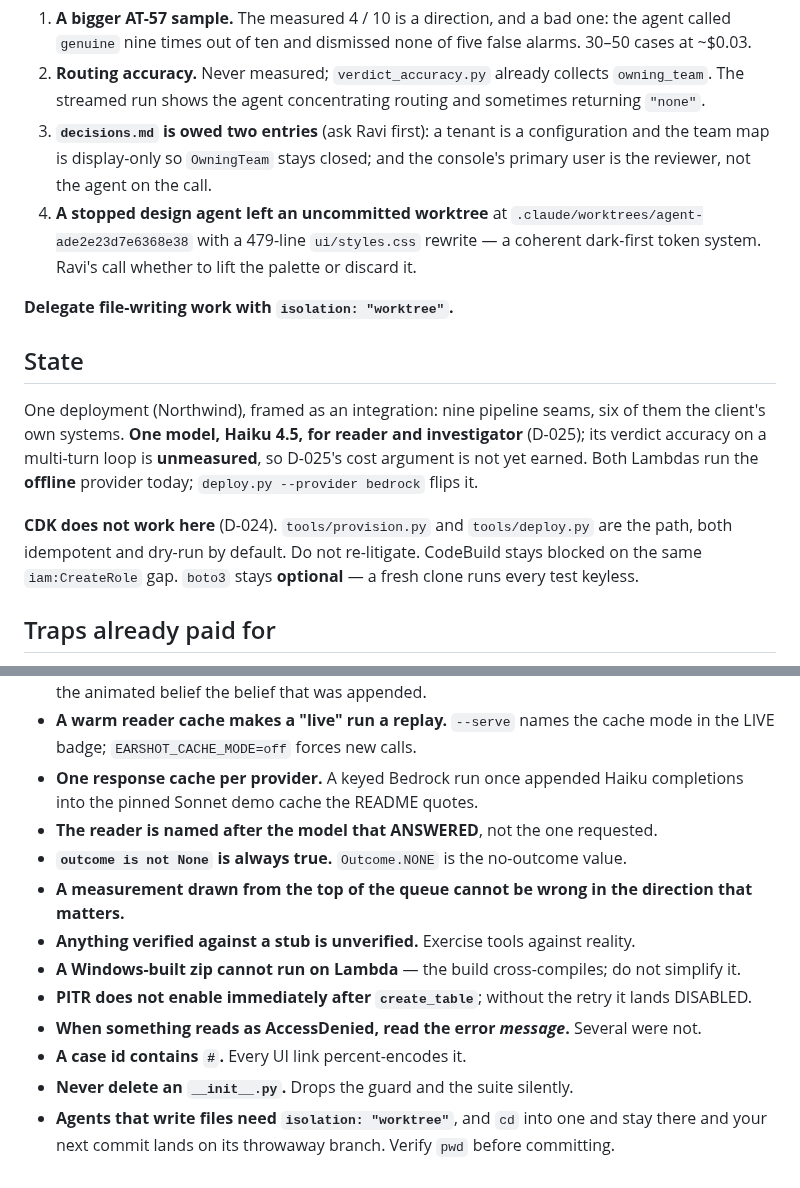
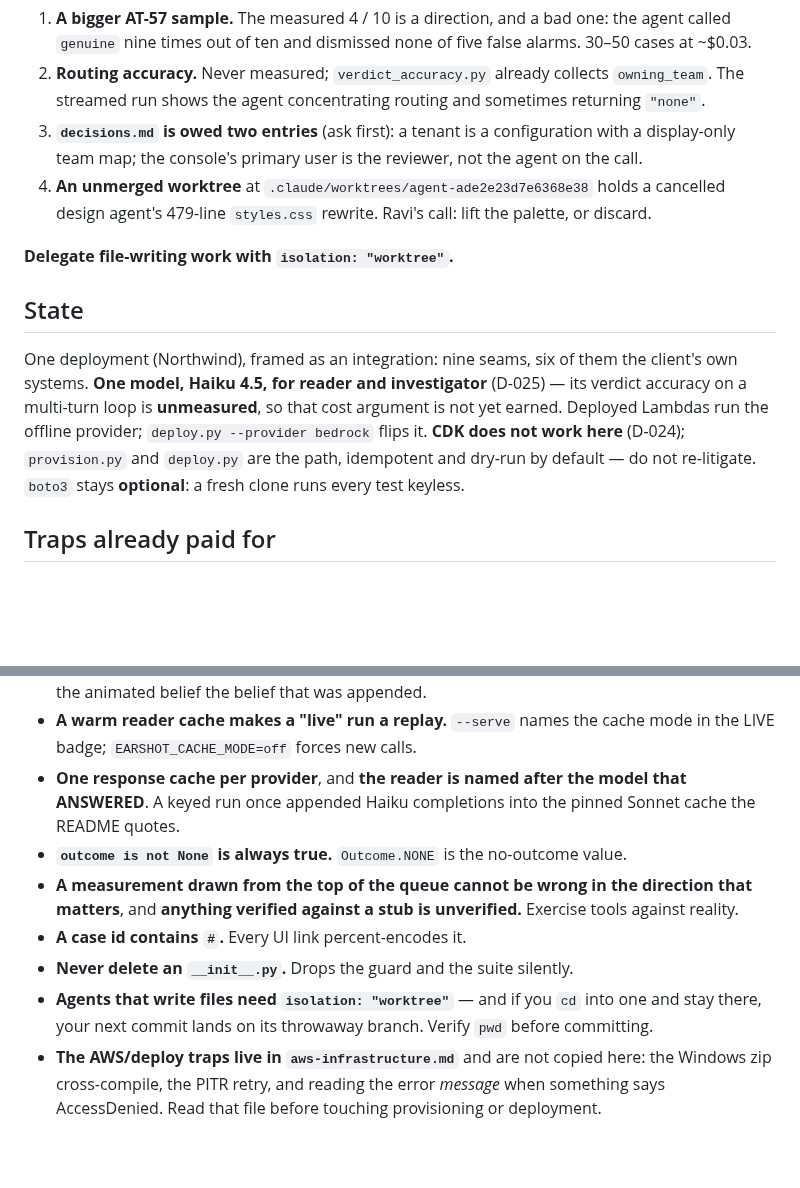
Before and after one commit to ravijp/Genesis_2026, a Markdown page: docs/ops/handover.md, 2 parts joined by grey strips. Drawn GitHub-style; blank space fills up the shorter version.

Commit message:
docs: trim handover, and stop copying traps that have an owner
The earlier message said 60 lines; the file was 80. Fixed the file rather than the
message, and this time counted before writing it down: 75 lines. The AWS/deploy
traps now point at aws-infrastructure.md, which owns them, instead of carrying
copies here that then drift; the settled CDK ground is one clause because D-024
already holds the argument.

Still over its own ~60 cap. What remains is one trap per line, each bought with a
real mistake, so the next cut has to delete content rather than compress prose.

Co-Authored-By: Claude Opus 5 (1M context) <noreply@anthropic.com>

```diff
--- a/docs/ops/handover.md
+++ b/docs/ops/handover.md
@@ -28,25 +28,21 @@ lines are in `aws-infrastructure.md`, written to be pasted into a ticket.** Once
    `genuine` nine times out of ten and dismissed none of five false alarms. 30–50 cases at ~$0.03.
 2. **Routing accuracy.** Never measured; `verdict_accuracy.py` already collects `owning_team`. The
    streamed run shows the agent concentrating routing and sometimes returning `"none"`.
-3. **`decisions.md` is owed two entries** (ask Ravi first): a tenant is a configuration and the
-   team map is display-only so `OwningTeam` stays closed; and the console's primary user is the
-   reviewer, not the agent on the call.
-4. **A stopped design agent left an uncommitted worktree** at
-   `.claude/worktrees/agent-ade2e23d7e6368e38` with a 479-line `ui/styles.css` rewrite — a
-   coherent dark-first token system. Ravi's call whether to lift the palette or discard it.
+3. **`decisions.md` is owed two entries** (ask first): a tenant is a configuration with a
+   display-only team map; the console's primary user is the reviewer, not the agent on the call.
+4. **An unmerged worktree** at `.claude/worktrees/agent-ade2e23d7e6368e38` holds a cancelled design
+   agent's 479-line `styles.css` rewrite. Ravi's call: lift the palette, or discard.
 
 **Delegate file-writing work with `isolation: "worktree"`.**
 
 ## State
 
-One deployment (Northwind), framed as an integration: nine pipeline seams, six of them the
-client's own systems. **One model, Haiku 4.5, for reader and investigator** (D-025); its verdict
-accuracy on a multi-turn loop is **unmeasured**, so D-025's cost argument is not yet earned. Both
-Lambdas run the **offline** provider today; `deploy.py --provider bedrock` flips it.
-
-**CDK does not work here** (D-024). `tools/provision.py` and `tools/deploy.py` are the path, both
-idempotent and dry-run by default. Do not re-litigate. CodeBuild stays blocked on the same
-`iam:CreateRole` gap. `boto3` stays **optional** — a fresh clone runs every test keyless.
+One deployment (Northwind), framed as an integration: nine seams, six of them the client's own
+systems. **One model, Haiku 4.5, for reader and investigator** (D-025) — its verdict accuracy on a
+multi-turn loop is **unmeasured**, so that cost argument is not yet earned. Deployed Lambdas run
+the offline provider; `deploy.py --provider bedrock` flips it. **CDK does not work here** (D-024);
+`provision.py` and `deploy.py` are the path, idempotent and dry-run by default — do not
+re-litigate. `boto3` stays **optional**: a fresh clone runs every test keyless.
 
 ## Traps already paid for
 
@@ -65,16 +61,15 @@ idempotent and dry-run by default. Do not re-litigate. CodeBuild stays blocked o
   animated belief the belief that was appended.
 - **A warm reader cache makes a "live" run a replay.** `--serve` names the cache mode in the LIVE
   badge; `EARSHOT_CACHE_MODE=off` forces new calls.
-- **One response cache per provider.** A keyed Bedrock run once appended Haiku completions into the
-  pinned Sonnet demo cache the README quotes.
-- **The reader is named after the model that ANSWERED**, not the one requested.
+- **One response cache per provider**, and **the reader is named after the model that ANSWERED**.
+  A keyed run once appended Haiku completions into the pinned Sonnet cache the README quotes.
 - **`outcome is not None` is always true.** `Outcome.NONE` is the no-outcome value.
-- **A measurement drawn from the top of the queue cannot be wrong in the direction that matters.**
-- **Anything verified against a stub is unverified.** Exercise tools against reality.
-- **A Windows-built zip cannot run on Lambda** — the build cross-compiles; do not simplify it.
-- **PITR does not enable immediately after `create_table`**; without the retry it lands DISABLED.
-- **When something reads as AccessDenied, read the error *message*.** Several were not.
+- **A measurement drawn from the top of the queue cannot be wrong in the direction that matters**,
+  and **anything verified against a stub is unverified.** Exercise tools against reality.
 - **A case id contains `#`.** Every UI link percent-encodes it.
 - **Never delete an `__init__.py`.** Drops the guard and the suite silently.
-- **Agents that write files need `isolation: "worktree"`**, and `cd` into one and stay there and
-  your next commit lands on its throwaway branch. Verify `pwd` before committing.
+- **Agents that write files need `isolation: "worktree"`** — and if you `cd` into one and stay
+  there, your next commit lands on its throwaway branch. Verify `pwd` before committing.
+- **The AWS/deploy traps live in `aws-infrastructure.md`** and are not copied here: the Windows
+  zip cross-compile, the PITR retry, and reading the error *message* when something says
+  AccessDenied. Read that file before touching provisioning or deployment.
```
